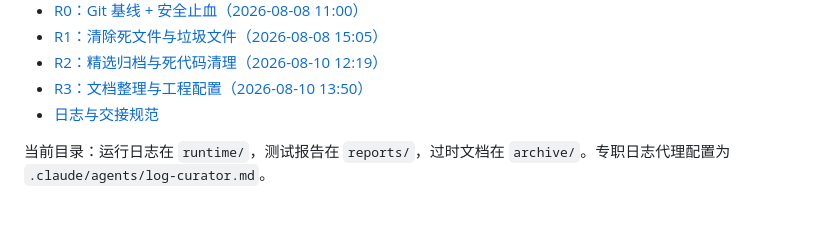
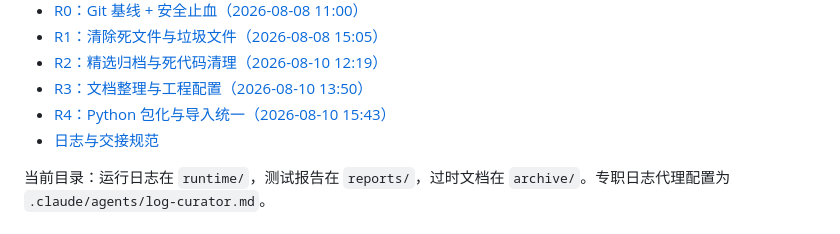
Before and after one commit to a01284614505-web/sanguosha_ai_person, a Markdown page: logs/CHRONICLE.md, the part around the change. Rendered like a GitHub page.

```diff
--- a/logs/CHRONICLE.md
+++ b/logs/CHRONICLE.md
@@ -1377,6 +1377,7 @@ cp extracted_resources/cards/*.png frontend/assets/cards/
 - [R1：清除死文件与垃圾文件（2026-08-08 15:05）](handover/20260808_1505_R1清除死文件与垃圾.md)
 - [R2：精选归档与死代码清理（2026-08-10 12:19）](handover/20260810_1219_R2精选归档与死代码清理.md)
 - [R3：文档整理与工程配置（2026-08-10 13:50）](handover/20260810_1350_R3文档整理与工程配置.md)
+- [R4：Python 包化与导入统一（2026-08-10 15:43）](handover/20260810_1543_R4Python包化.md)
 - [日志与交接规范](handover/README.md)
 
 当前目录：运行日志在 `runtime/`，测试报告在 `reports/`，过时文档在 `archive/`。专职日志代理配置为 `.claude/agents/log-curator.md`。
```
Also changed, not shown: logs/handover/20260810_1543_R4Python包化.md (added, +89 -0 lines).
